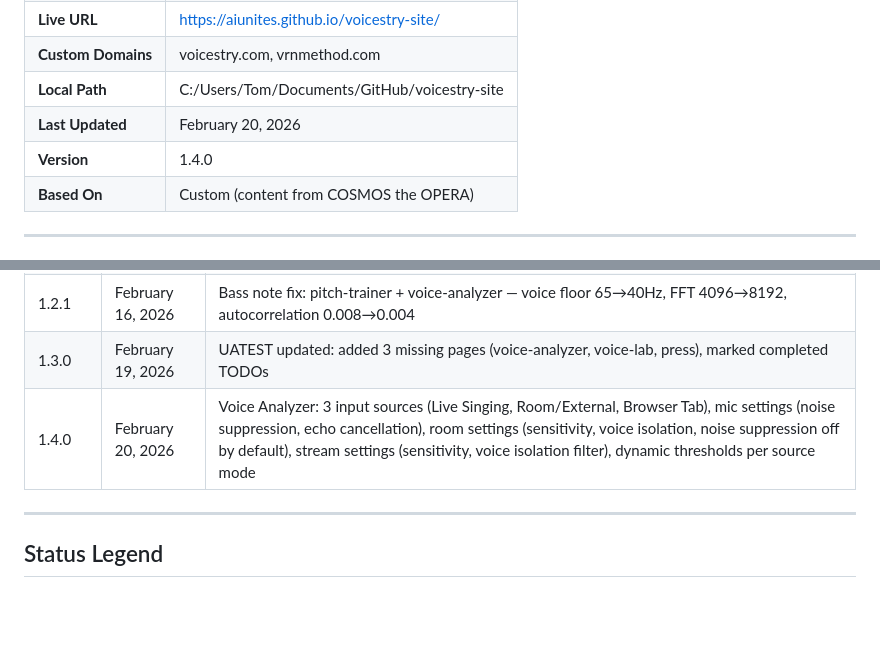
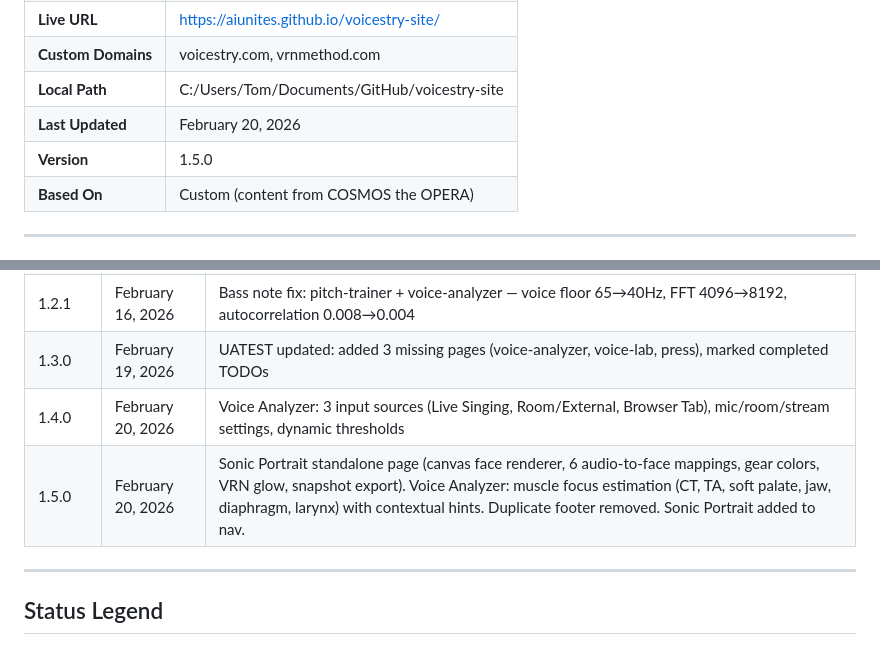
Before and after one commit to AIUNITES/voicestry-site, a Markdown page: UATEST_PLAN.md, 2 parts joined by grey strips. Rendered like a GitHub page; blank space fills up the shorter version.

```diff
--- a/UATEST_PLAN.md
+++ b/UATEST_PLAN.md
@@ -9,7 +9,7 @@
 | **Custom Domains** | voicestry.com, vrnmethod.com |
 | **Local Path** | C:/Users/Tom/Documents/GitHub/voicestry-site |
 | **Last Updated** | February 20, 2026 |
-| **Version** | 1.4.0 |
+| **Version** | 1.5.0 |
 | **Based On** | Custom (content from COSMOS the OPERA) |
 
 ---
@@ -236,7 +236,8 @@ vocal-games.html → learn.html
 | 1.2.0 | February 15, 2026 | Legal compliance: updated all footer links to centralized legal.html |
 | 1.2.1 | February 16, 2026 | Bass note fix: pitch-trainer + voice-analyzer — voice floor 65→40Hz, FFT 4096→8192, autocorrelation 0.008→0.004 |
 | 1.3.0 | February 19, 2026 | UATEST updated: added 3 missing pages (voice-analyzer, voice-lab, press), marked completed TODOs |
-| 1.4.0 | February 20, 2026 | Voice Analyzer: 3 input sources (Live Singing, Room/External, Browser Tab), mic settings (noise suppression, echo cancellation), room settings (sensitivity, voice isolation, noise suppression off by default), stream settings (sensitivity, voice isolation filter), dynamic thresholds per source mode |
+| 1.4.0 | February 20, 2026 | Voice Analyzer: 3 input sources (Live Singing, Room/External, Browser Tab), mic/room/stream settings, dynamic thresholds |
+| 1.5.0 | February 20, 2026 | Sonic Portrait standalone page (canvas face renderer, 6 audio-to-face mappings, gear colors, VRN glow, snapshot export). Voice Analyzer: muscle focus estimation (CT, TA, soft palate, jaw, diaphragm, larynx) with contextual hints. Duplicate footer removed. Sonic Portrait added to nav. |
 
 ---
 
```
Also changed, not shown: PROGRESS_LOG.md (+35 -0 lines).
